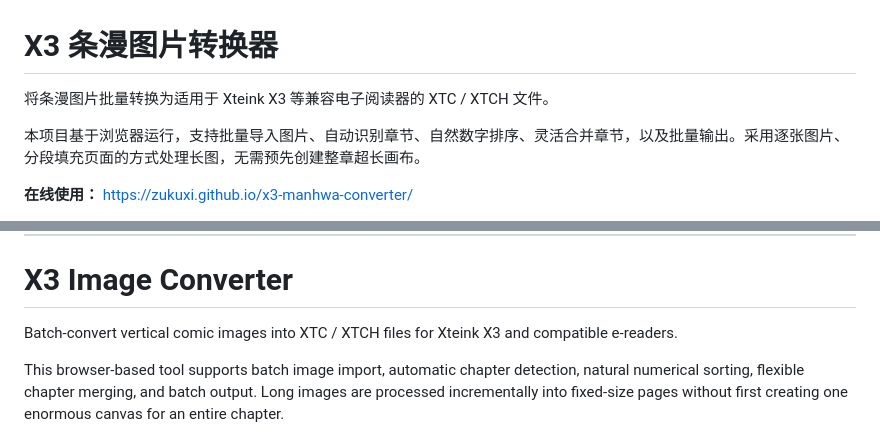
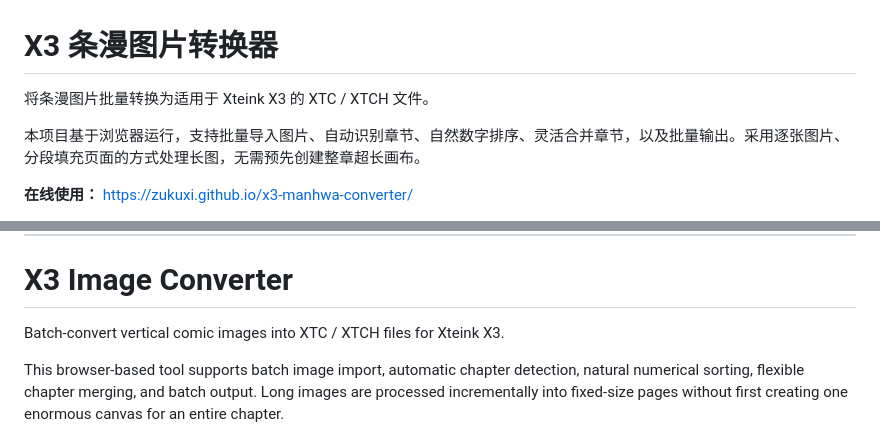
Before and after one commit to zukuxi/x3-manhwa-converter, a Markdown page: README.md, 2 parts joined by grey strips. Drawn GitHub-style.

```diff
--- a/README.md
+++ b/README.md
@@ -1,7 +1,7 @@
 
 # X3 条漫图片转换器
 
-将条漫图片批量转换为适用于 Xteink X3 等兼容电子阅读器的 XTC / XTCH 文件。
+将条漫图片批量转换为适用于 Xteink X3 的 XTC / XTCH 文件。
 
 本项目基于浏览器运行，支持批量导入图片、自动识别章节、自然数字排序、灵活合并章节，以及批量输出。采用逐张图片、分段填充页面的方式处理长图，无需预先创建整章超长画布。
 
@@ -110,7 +110,7 @@
 
 # X3 Image Converter
 
-Batch-convert vertical comic images into XTC / XTCH files for Xteink X3 and compatible e-readers.
+Batch-convert vertical comic images into XTC / XTCH files for Xteink X3.
 
 This browser-based tool supports batch image import, automatic chapter detection, natural numerical sorting, flexible chapter merging, and batch output. Long images are processed incrementally into fixed-size pages without first creating one enormous canvas for an entire chapter.
 
```
